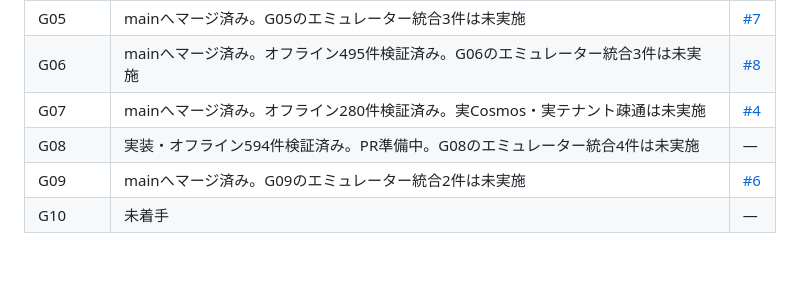
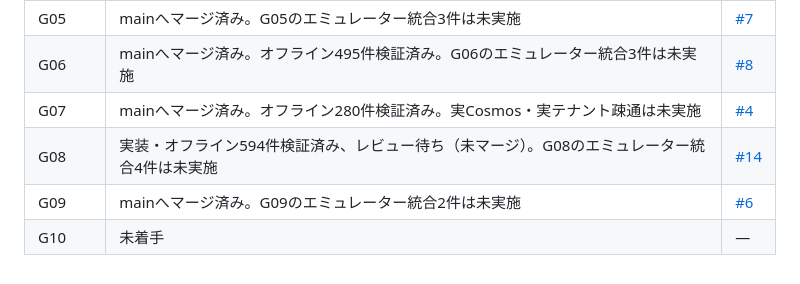
Before and after one commit to ChizenKomamiya/roll-and-pay, a Markdown page: plan/backend-implementation.md, the part around the change. GitHub-like rendering.

Commit message:
docs: record G08 pull request and validation status

```diff
--- a/plan/backend-implementation.md
+++ b/plan/backend-implementation.md
@@ -156,6 +156,6 @@ PR作成後はこの文書末尾の進捗表へURLと状態を記録する。依
 | G05 | mainへマージ済み。G05のエミュレーター統合3件は未実施 | [#7](https://github.com/ChizenKomamiya/roll-and-pay/pull/7) |
 | G06 | mainへマージ済み。オフライン495件検証済み。G06のエミュレーター統合3件は未実施 | [#8](https://github.com/ChizenKomamiya/roll-and-pay/pull/8) |
 | G07 | mainへマージ済み。オフライン280件検証済み。実Cosmos・実テナント疎通は未実施 | [#4](https://github.com/ChizenKomamiya/roll-and-pay/pull/4) |
-| G08 | 実装・オフライン594件検証済み。PR準備中。G08のエミュレーター統合4件は未実施 | — |
+| G08 | 実装・オフライン594件検証済み、レビュー待ち（未マージ）。G08のエミュレーター統合4件は未実施 | [#14](https://github.com/ChizenKomamiya/roll-and-pay/pull/14) |
 | G09 | mainへマージ済み。G09のエミュレーター統合2件は未実施 | [#6](https://github.com/ChizenKomamiya/roll-and-pay/pull/6) |
 | G10 | 未着手 | — |
```
